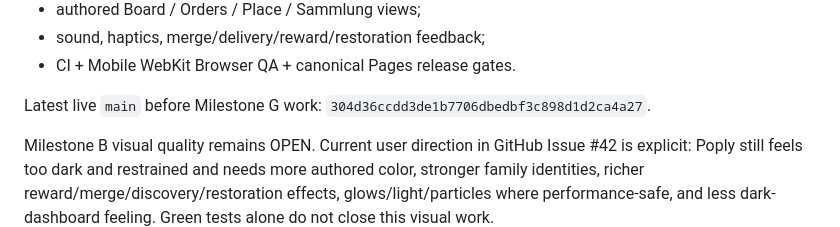
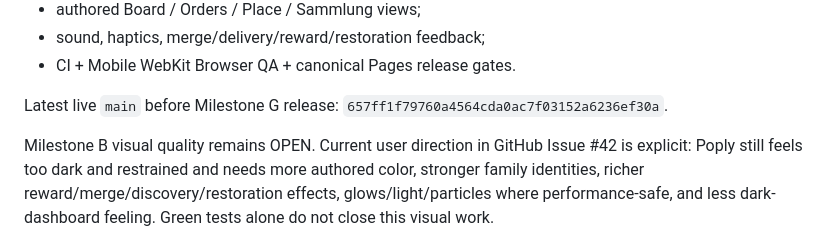
Before and after one commit to ys2mm422yb-max/poply, a Markdown page: docs/CURRENT_STATUS.md, the part around the change. GitHub-like rendering.

Commit message:
Record current main in active Daily status

```diff
--- a/docs/CURRENT_STATUS.md
+++ b/docs/CURRENT_STATUS.md
@@ -18,7 +18,7 @@ Updated: 2026-08-14
 - sound, haptics, merge/delivery/reward/restoration feedback;
 - CI + Mobile WebKit Browser QA + canonical Pages release gates.
 
-Latest live `main` before Milestone G work: `304d36ccdd3de1b7706dbedbf3c898d1d2ca4a27`.
+Latest live `main` before Milestone G release: `657ff1f79760a4564cda0ac7f03152a6236ef30a`.
 
 Milestone B visual quality remains OPEN. Current user direction in GitHub Issue #42 is explicit: Poply still feels too dark and restrained and needs more authored color, stronger family identities, richer reward/merge/discovery/restoration effects, glows/light/particles where performance-safe, and less dark-dashboard feeling. Green tests alone do not close this visual work.
 
```
